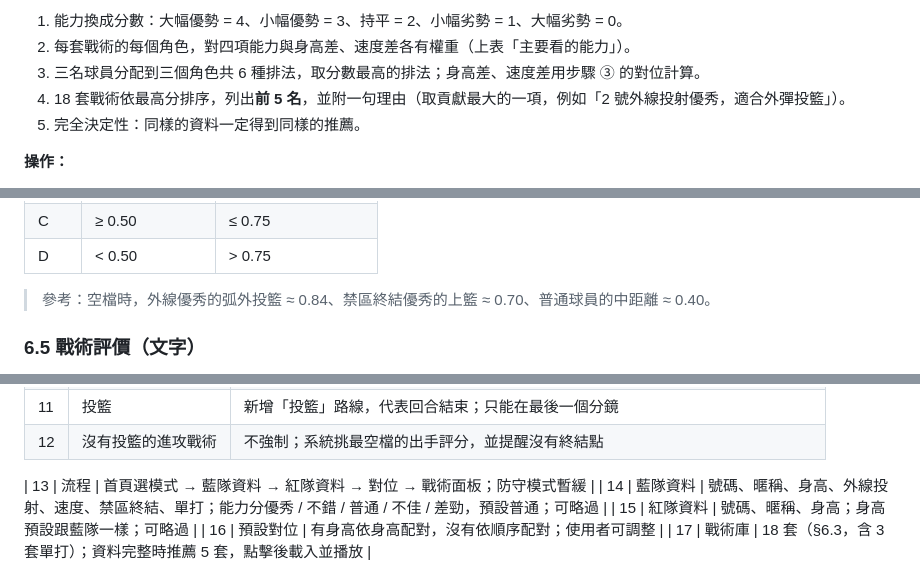
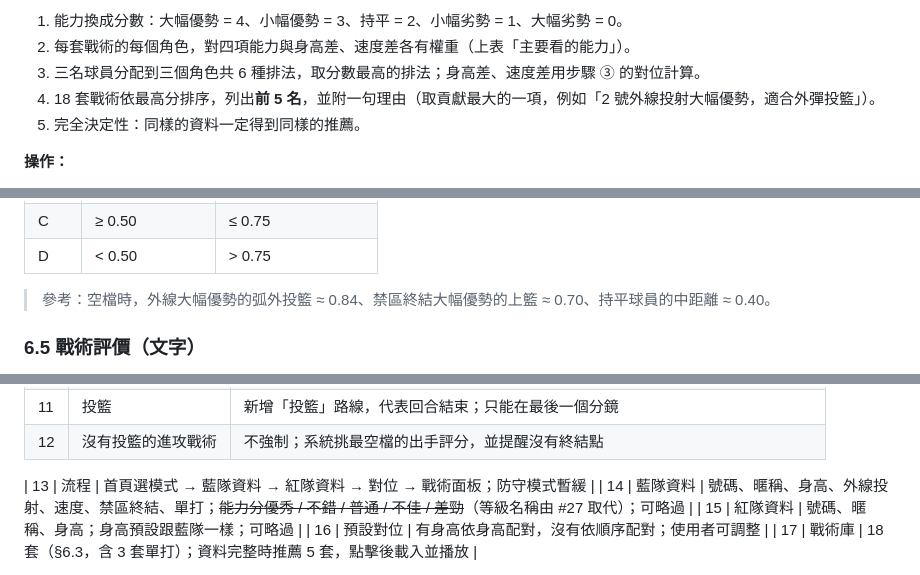
Before and after one commit to burgess1109/halfcourt-tactics, a Markdown page: docs/SPEC.md, 3 parts joined by grey strips. GitHub-like rendering.

Commit message:
Spec: update remaining skill level wording
Co-Authored-By: Claude Opus 5.5 <noreply@anthropic.com>

```diff
--- a/docs/SPEC.md
+++ b/docs/SPEC.md
@@ -213,7 +213,7 @@
 1. 能力換成分數：大幅優勢 = 4、小幅優勢 = 3、持平 = 2、小幅劣勢 = 1、大幅劣勢 = 0。
 2. 每套戰術的每個角色，對四項能力與身高差、速度差各有權重（上表「主要看的能力」）。
 3. 三名球員分配到三個角色共 6 種排法，取分數最高的排法；身高差、速度差用步驟 ③ 的對位計算。
-4. 18 套戰術依最高分排序，列出**前 5 名**，並附一句理由（取貢獻最大的一項，例如「2 號外線投射優秀，適合外彈投籃」）。
+4. 18 套戰術依最高分排序，列出**前 5 名**，並附一句理由（取貢獻最大的一項，例如「2 號外線投射大幅優勢，適合外彈投籃」）。
 5. 完全決定性：同樣的資料一定得到同樣的推薦。
 
 **操作：**
@@ -238,7 +238,7 @@
 | C | ≥ 0.50 | ≤ 0.75 |
 | D | < 0.50 | > 0.75 |
 
-> 參考：空檔時，外線優秀的弧外投籃 ≈ 0.84、禁區終結優秀的上籃 ≈ 0.70、普通球員的中距離 ≈ 0.40。
+> 參考：空檔時，外線大幅優勢的弧外投籃 ≈ 0.84、禁區終結大幅優勢的上籃 ≈ 0.70、持平球員的中距離 ≈ 0.40。
 
 ### 6.5 戰術評價（文字）
 播放結束後顯示「評等 + 期望值 + 3～5 條評價」，每條都指向具體的分鏡和球員，點擊後跳到該分鏡，並在場上標示位置。評價由規則產生：
@@ -436,7 +436,7 @@ interface Tactic {
 | 12 | 沒有投籃的進攻戰術 | 不強制；系統挑最空檔的出手評分，並提醒沒有終結點 |
 
 | 13 | 流程 | 首頁選模式 → 藍隊資料 → 紅隊資料 → 對位 → 戰術面板；防守模式暫緩 |
-| 14 | 藍隊資料 | 號碼、暱稱、身高、外線投射、速度、禁區終結、單打；能力分優秀 / 不錯 / 普通 / 不佳 / 差勁，預設普通；可略過 |
+| 14 | 藍隊資料 | 號碼、暱稱、身高、外線投射、速度、禁區終結、單打；~~能力分優秀 / 不錯 / 普通 / 不佳 / 差勁~~（等級名稱由 #27 取代）；可略過 |
 | 15 | 紅隊資料 | 號碼、暱稱、身高；身高預設跟藍隊一樣；可略過 |
 | 16 | 預設對位 | 有身高依身高配對，沒有依順序配對；使用者可調整 |
 | 17 | 戰術庫 | 18 套（§6.3，含 3 套單打）；資料完整時推薦 5 套，點擊後載入並播放 |
```
